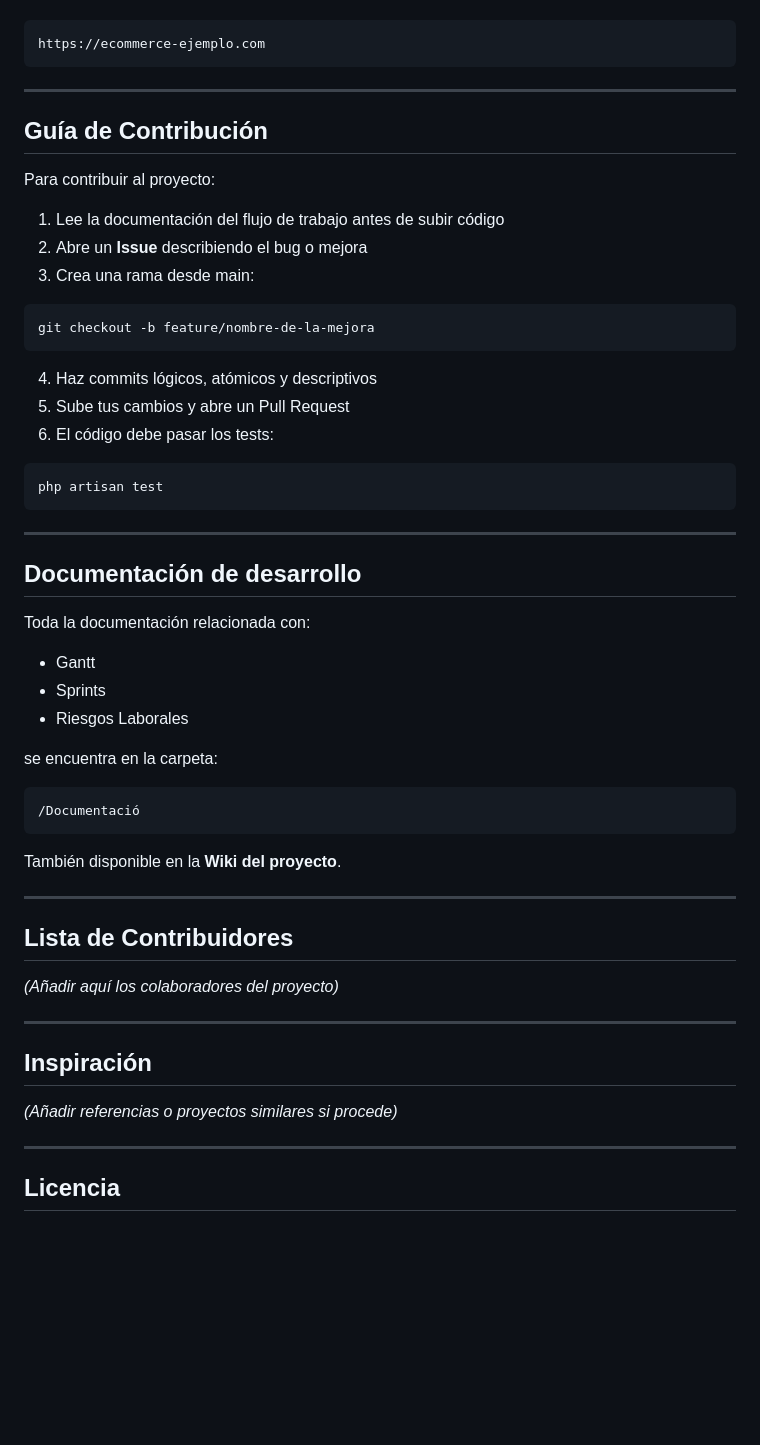
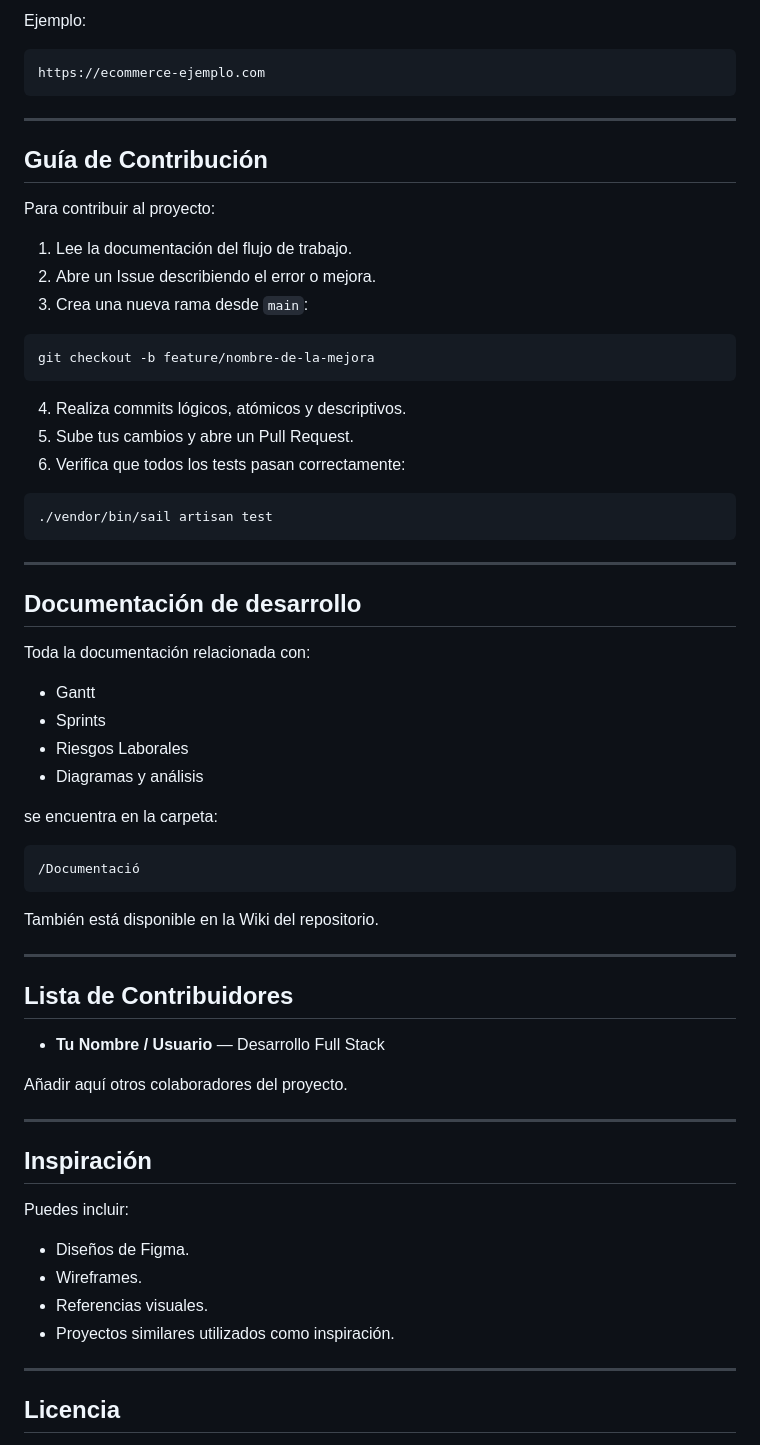
Before and after one commit to E-Commerce-Kike-Guillem/Laravel-E-Commerce, a Markdown page: README.md, the part around one of its changes. Drawn GitHub-style; blank space fills up the shorter version.

````diff
--- a/README.md
+++ b/README.md
@@ -149,5 +169,7 @@ Añadir URL de la plataforma desplegada, por ejemplo:
 
-```
+Ejemplo:
+
+```text
 https://ecommerce-ejemplo.com
 ```
 
@@ -157,20 +179,20 @@ https://ecommerce-ejemplo.com
 
 Para contribuir al proyecto:
 
-1. Lee la documentación del flujo de trabajo antes de subir código
-2. Abre un **Issue** describiendo el bug o mejora
-3. Crea una rama desde main:
+1. Lee la documentación del flujo de trabajo.
+2. Abre un Issue describiendo el error o mejora.
+3. Crea una nueva rama desde `main`:
 
 ```bash
 git checkout -b feature/nombre-de-la-mejora
 ```
 
-4. Haz commits lógicos, atómicos y descriptivos
-5. Sube tus cambios y abre un Pull Request
-6. El código debe pasar los tests:
+4. Realiza commits lógicos, atómicos y descriptivos.
+5. Sube tus cambios y abre un Pull Request.
+6. Verifica que todos los tests pasan correctamente:
 
 ```bash
-php artisan test
+./vendor/bin/sail artisan test
 ```
 
 ---
@@ -182,26 +204,34 @@ Toda la documentación relacionada con:
 * Gantt
 * Sprints
 * Riesgos Laborales
+* Diagramas y análisis
 
 se encuentra en la carpeta:
 
-```
+```text
 /Documentació
 ```
 
-También disponible en la **Wiki del proyecto**.
+También está disponible en la Wiki del repositorio.
 
 ---
 
 ## Lista de Contribuidores
 
-*(Añadir aquí los colaboradores del proyecto)*
+* **Tu Nombre / Usuario** — Desarrollo Full Stack
+
+Añadir aquí otros colaboradores del proyecto.
 
 ---
 
 ## Inspiración
 
-*(Añadir referencias o proyectos similares si procede)*
+Puedes incluir:
+
+* Diseños de Figma.
+* Wireframes.
+* Referencias visuales.
+* Proyectos similares utilizados como inspiración.
 
 ---
 
````
Also changed, not shown: other parts of README.md (+71 -51 lines).
